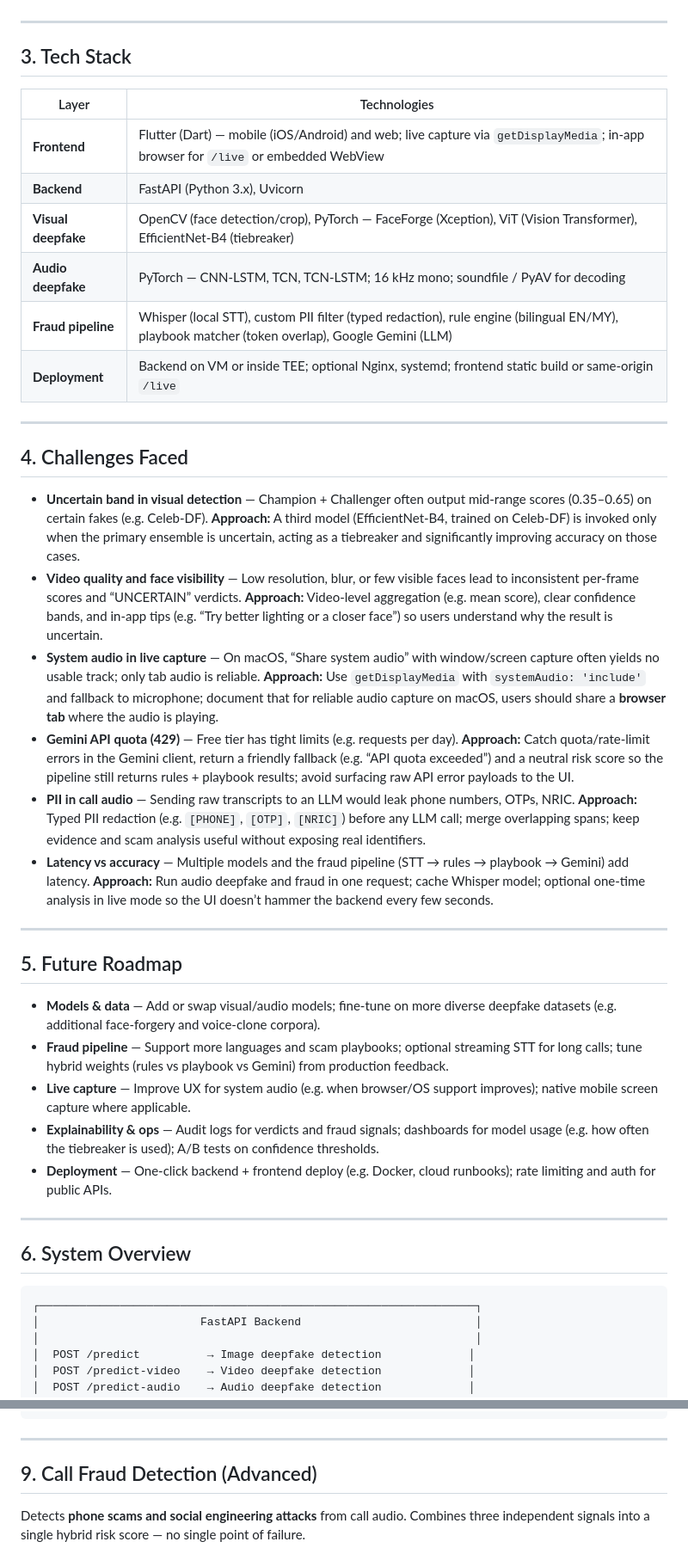
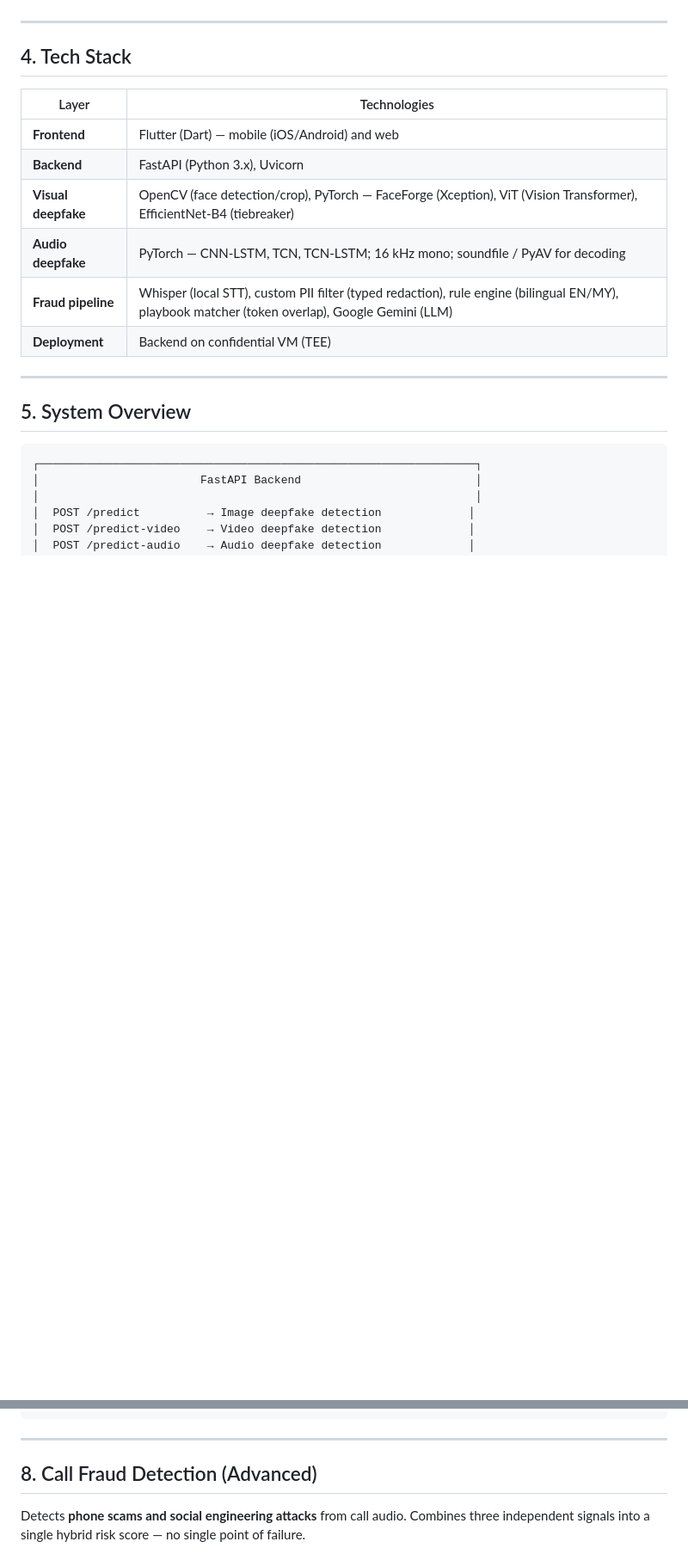
Before and after one commit to TisuPaper/kitahack, a Markdown page: README.md, 2 parts joined by grey strips. Shown at 86% size. Drawn GitHub-style; blank space fills up the shorter version.

````diff
--- a/README.md
+++ b/README.md
@@ -45,41 +58,21 @@ The client (Flutter app on mobile or web) sends media to a FastAPI backend runni
 
 ---
 
-## 3. Tech Stack
+## 4. Tech Stack
 
 | Layer | Technologies |
 |-------|--------------|
-| **Frontend** | Flutter (Dart) — mobile (iOS/Android) and web; live capture via `getDisplayMedia`; in-app browser for `/live` or embedded WebView |
+| **Frontend** | Flutter (Dart) — mobile (iOS/Android) and web|
 | **Backend** | FastAPI (Python 3.x), Uvicorn |
 | **Visual deepfake** | OpenCV (face detection/crop), PyTorch — FaceForge (Xception), ViT (Vision Transformer), EfficientNet-B4 (tiebreaker) |
 | **Audio deepfake** | PyTorch — CNN-LSTM, TCN, TCN-LSTM; 16 kHz mono; soundfile / PyAV for decoding |
 | **Fraud pipeline** | Whisper (local STT), custom PII filter (typed redaction), rule engine (bilingual EN/MY), playbook matcher (token overlap), Google Gemini (LLM) |
-| **Deployment** | Backend on VM or inside TEE; optional Nginx, systemd; frontend static build or same-origin `/live` |
+| **Deployment** | Backend on confidential VM  (TEE)|
 
 ---
 
-## 4. Challenges Faced
+## 5. System Overview
 
-- **Uncertain band in visual detection** — Champion + Challenger often output mid-range scores (0.35–0.65) on certain fakes (e.g. Celeb-DF). **Approach:** A third model (EfficientNet-B4, trained on Celeb-DF) is invoked only when the primary ensemble is uncertain, acting as a tiebreaker and significantly improving accuracy on those cases.
-- **Video quality and face visibility** — Low resolution, blur, or few visible faces lead to inconsistent per-frame scores and “UNCERTAIN” verdicts. **Approach:** Video-level aggregation (e.g. mean score), clear confidence bands, and in-app tips (e.g. “Try better lighting or a closer face”) so users understand why the result is uncertain.
-- **System audio in live capture** — On macOS, “Share system audio” with window/screen capture often yields no usable track; only tab audio is reliable. **Approach:** Use `getDisplayMedia` with `systemAudio: 'include'` and fallback to microphone; document that for reliable audio capture on macOS, users should share a **browser tab** where the audio is playing.
-- **Gemini API quota (429)** — Free tier has tight limits (e.g. requests per day). **Approach:** Catch quota/rate-limit errors in the Gemini client, return a friendly fallback (e.g. “API quota exceeded”) and a neutral risk score so the pipeline still returns rules + playbook results; avoid surfacing raw API error payloads to the UI.
-- **PII in call audio** — Sending raw transcripts to an LLM would leak phone numbers, OTPs, NRIC. **Approach:** Typed PII redaction (e.g. `[PHONE]`, `[OTP]`, `[NRIC]`) before any LLM call; merge overlapping spans; keep evidence and scam analysis useful without exposing real identifiers.
-- **Latency vs accuracy** — Multiple models and the fraud pipeline (STT → rules → playbook → Gemini) add latency. **Approach:** Run audio deepfake and fraud in one request; cache Whisper model; optional one-time analysis in live mode so the UI doesn’t hammer the backend every few seconds.
-
----
-
-## 5. Future Roadmap
-
-- **Models & data** — Add or swap visual/audio models; fine-tune on more diverse deepfake datasets (e.g. additional face-forgery and voice-clone corpora).
-- **Fraud pipeline** — Support more languages and scam playbooks; optional streaming STT for long calls; tune hybrid weights (rules vs playbook vs Gemini) from production feedback.
-- **Live capture** — Improve UX for system audio (e.g. when browser/OS support improves); native mobile screen capture where applicable.
-- **Explainability & ops** — Audit logs for verdicts and fraud signals; dashboards for model usage (e.g. how often the tiebreaker is used); A/B tests on confidence thresholds.
-- **Deployment** — One-click backend + frontend deploy (e.g. Docker, cloud runbooks); rate limiting and auth for public APIs.
-
----
-
-## 6. System Overview
 
 ```
 ┌─────────────────────────────────────────────────────────────────┐
@@ -219,7 +200,7 @@ Audio file
 
 ---
 
-## 9. Call Fraud Detection (Advanced)
+## 8. Call Fraud Detection (Advanced)
 
 Detects **phone scams and social engineering attacks** from call audio. Combines three independent signals into a single hybrid risk score — no single point of failure.
 
````
Also changed, not shown: other parts of README.md (+55 -110 lines).
